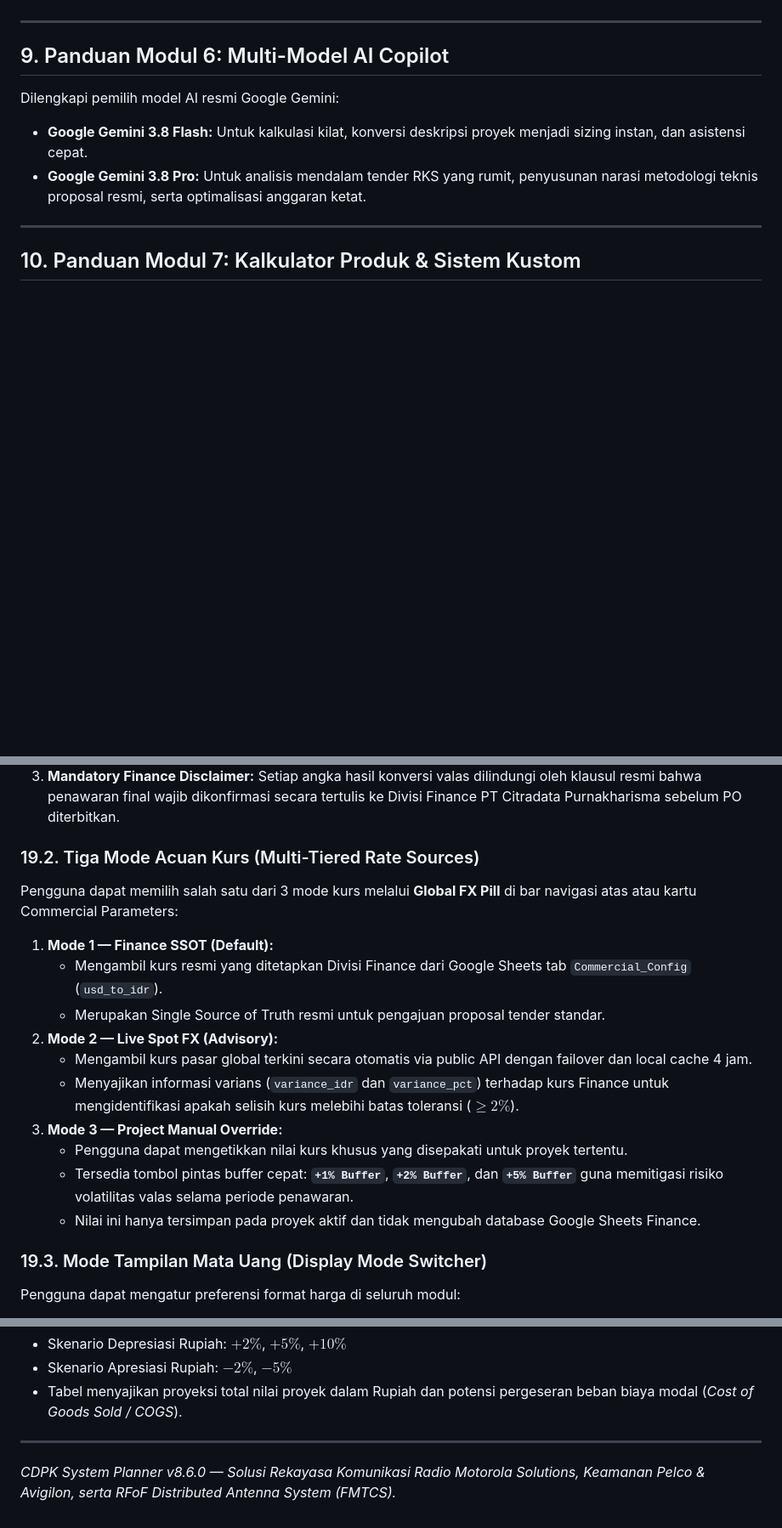
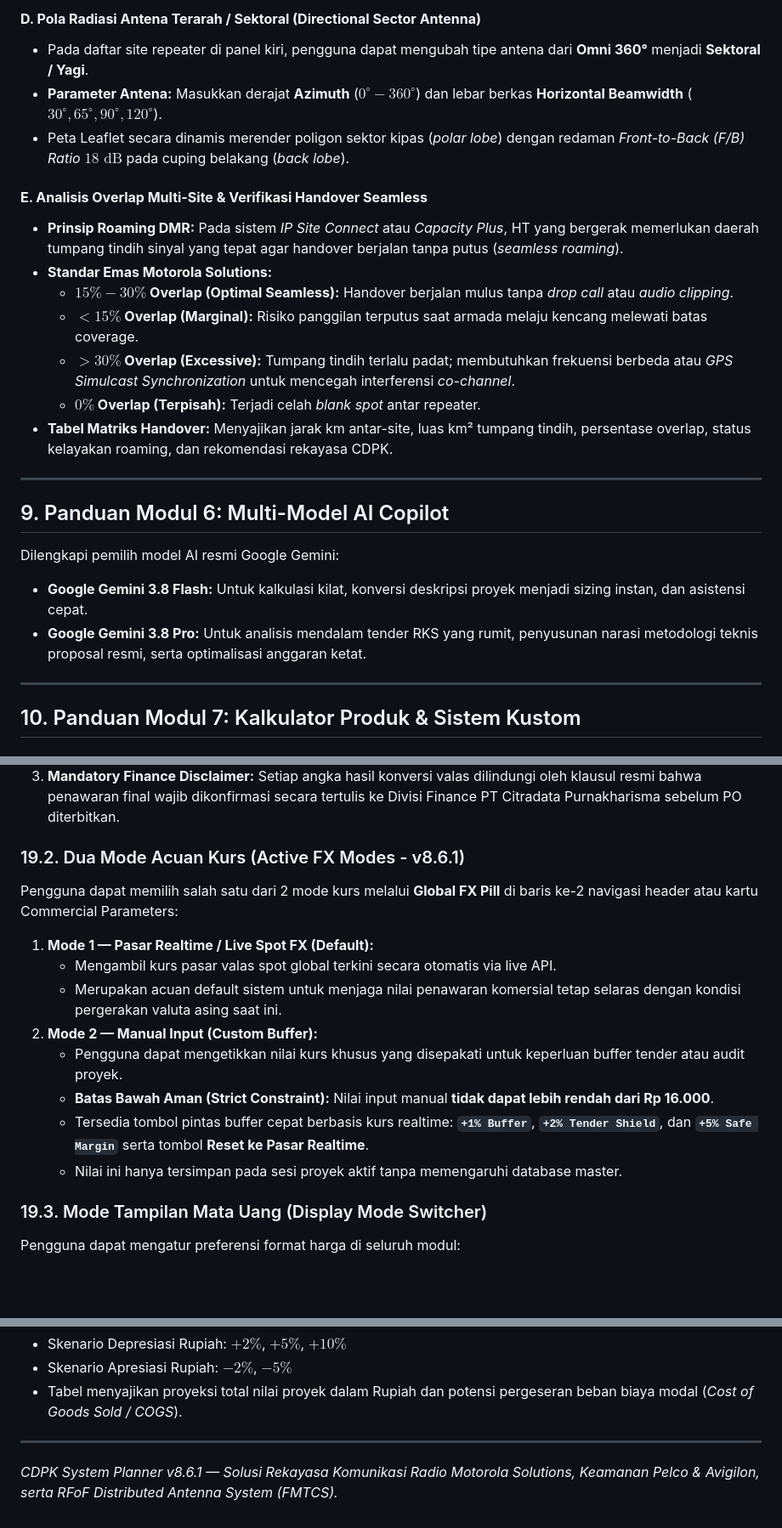
Before and after one commit to tech-sol-id/cdpk-system-planner, a Markdown page: USER_GUIDE.md, 3 parts joined by grey strips. Shown at 85% size. GitHub-like rendering; blank space fills up the shorter version.

```diff
--- a/USER_GUIDE.md
+++ b/USER_GUIDE.md
@@ -191,3 +225,16 @@ flowchart LR
+#### **D. Pola Radiasi Antena Terarah / Sektoral (Directional Sector Antenna)**
+- Pada daftar site repeater di panel kiri, pengguna dapat mengubah tipe antena dari **Omni 360°** menjadi **Sektoral / Yagi**.
+- **Parameter Antena:** Masukkan derajat **Azimuth** ($0^\circ - 360^\circ$) dan lebar berkas **Horizontal Beamwidth** ($30^\circ, 65^\circ, 90^\circ, 120^\circ$).
+- Peta Leaflet secara dinamis merender poligon sektor kipas (*polar lobe*) dengan redaman *Front-to-Back (F/B) Ratio* $18\text{ dB}$ pada cuping belakang (*back lobe*).
+
+#### **E. Analisis Overlap Multi-Site & Verifikasi Handover Seamless**
+- **Prinsip Roaming DMR:** Pada sistem *IP Site Connect* atau *Capacity Plus*, HT yang bergerak memerlukan daerah tumpang tindih sinyal yang tepat agar handover berjalan tanpa putus (*seamless roaming*).
+- **Standar Emas Motorola Solutions:**
+  - **$15\% - 30\%$ Overlap (Optimal Seamless):** Handover berjalan mulus tanpa *drop call* atau *audio clipping*.
+  - **$< 15\%$ Overlap (Marginal):** Risiko panggilan terputus saat armada melaju kencang melewati batas coverage.
+  - **$> 30\%$ Overlap (Excessive):** Tumpang tindih terlalu padat; membutuhkan frekuensi berbeda atau *GPS Simulcast Synchronization* untuk mencegah interferensi *co-channel*.
+  - **$0\%$ Overlap (Terpisah):** Terjadi celah *blank spot* antar repeater.
+- **Tabel Matriks Handover:** Menyajikan jarak km antar-site, luas km² tumpang tindih, persentase overlap, status kelayakan roaming, dan rekomendasi rekayasa CDPK.
 
 ---
 
@@ -536,18 +583,16 @@ Fitur ini bertindak sebagai **Asisten Penasihat Kurs Valuta Asing (FX Advisory A
 2. **Konversi Hanya untuk Item Valas:** Engine FX hanya mengonversi perangkat yang bersumber dari modal Dollar (USD), item impor luar negeri (seperti Pelco, Avigilon, Ava, FMTCS), atau sebagai panduan estimasi dual currency (Rupiah & Dollar) bagi tim tender.
 3. **Mandatory Finance Disclaimer:** Setiap angka hasil konversi valas dilindungi oleh klausul resmi bahwa penawaran final wajib dikonfirmasi secara tertulis ke Divisi Finance PT Citradata Purnakharisma sebelum PO diterbitkan.
 
-### 19.2. Tiga Mode Acuan Kurs (Multi-Tiered Rate Sources)
-Pengguna dapat memilih salah satu dari 3 mode kurs melalui **Global FX Pill** di bar navigasi atas atau kartu Commercial Parameters:
-1. **Mode 1 — Finance SSOT (Default):**
-   - Mengambil kurs resmi yang ditetapkan Divisi Finance dari Google Sheets tab `Commercial_Config` (`usd_to_idr`).
-   - Merupakan Single Source of Truth resmi untuk pengajuan proposal tender standar.
-2. **Mode 2 — Live Spot FX (Advisory):**
-   - Mengambil kurs pasar global terkini secara otomatis via public API dengan failover dan local cache 4 jam.
-   - Menyajikan informasi varians (`variance_idr` dan `variance_pct`) terhadap kurs Finance untuk mengidentifikasi apakah selisih kurs melebihi batas toleransi ($\ge 2\%$).
-3. **Mode 3 — Project Manual Override:**
-   - Pengguna dapat mengetikkan nilai kurs khusus yang disepakati untuk proyek tertentu.
-   - Tersedia tombol pintas buffer cepat: **`+1% Buffer`**, **`+2% Buffer`**, dan **`+5% Buffer`** guna memitigasi risiko volatilitas valas selama periode penawaran.
-   - Nilai ini hanya tersimpan pada proyek aktif dan tidak mengubah database Google Sheets Finance.
+### 19.2. Dua Mode Acuan Kurs (Active FX Modes - v8.6.1)
+Pengguna dapat memilih salah satu dari 2 mode kurs melalui **Global FX Pill** di baris ke-2 navigasi header atau kartu Commercial Parameters:
+1. **Mode 1 — Pasar Realtime / Live Spot FX (Default):**
+   - Mengambil kurs pasar valas spot global terkini secara otomatis via live API.
+   - Merupakan acuan default sistem untuk menjaga nilai penawaran komersial tetap selaras dengan kondisi pergerakan valuta asing saat ini.
+2. **Mode 2 — Manual Input (Custom Buffer):**
+   - Pengguna dapat mengetikkan nilai kurs khusus yang disepakati untuk keperluan buffer tender atau audit proyek.
+   - **Batas Bawah Aman (Strict Constraint):** Nilai input manual **tidak dapat lebih rendah dari Rp 16.000**.
+   - Tersedia tombol pintas buffer cepat berbasis kurs realtime: **`+1% Buffer`**, **`+2% Tender Shield`**, dan **`+5% Safe Margin`** serta tombol **Reset ke Pasar Realtime**.
+   - Nilai ini hanya tersimpan pada sesi proyek aktif tanpa memengaruhi database master.
 
 ### 19.3. Mode Tampilan Mata Uang (Display Mode Switcher)
 Pengguna dapat mengatur preferensi format harga di seluruh modul:
@@ -563,4 +608,4 @@ Di dalam modal pengatur kurs (`Global FX & Finance Advisory Controller`), penggu
 
 ---
 
-*CDPK System Planner v8.6.0 — Solusi Rekayasa Komunikasi Radio Motorola Solutions, Keamanan Pelco & Avigilon, serta RFoF Distributed Antenna System (FMTCS).*
+*CDPK System Planner v8.6.1 — Solusi Rekayasa Komunikasi Radio Motorola Solutions, Keamanan Pelco & Avigilon, serta RFoF Distributed Antenna System (FMTCS).*
```
Also changed, not shown: other parts of USER_GUIDE.md (+39 -5 lines), PRD-New.md (+33 -40 lines).
